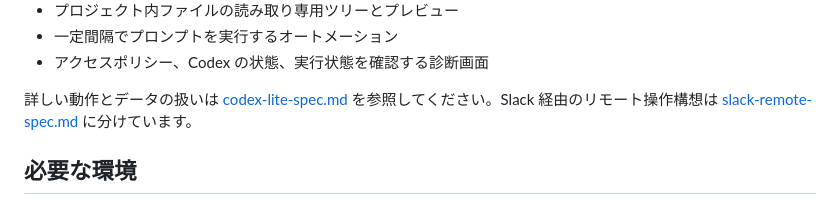
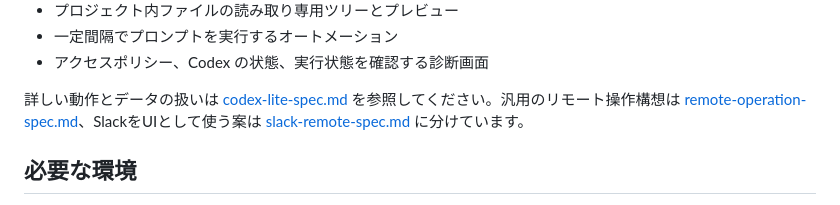
Before and after one commit to sgk/Codex-Lite, a Markdown page: README.md, the part around the change. GitHub-like rendering.

```diff
--- a/README.md
+++ b/README.md
@@ -16,7 +16,7 @@ Codex Desktop を WSL と組み合わせた際に、PC 全体が重くなるこ
 - 一定間隔でプロンプトを実行するオートメーション
 - アクセスポリシー、Codex の状態、実行状態を確認する診断画面
 
-詳しい動作とデータの扱いは [codex-lite-spec.md](codex-lite-spec.md) を参照してください。Slack 経由のリモート操作構想は [slack-remote-spec.md](slack-remote-spec.md) に分けています。
+詳しい動作とデータの扱いは [codex-lite-spec.md](codex-lite-spec.md) を参照してください。汎用のリモート操作構想は [remote-operation-spec.md](remote-operation-spec.md)、SlackをUIとして使う案は [slack-remote-spec.md](slack-remote-spec.md) に分けています。
 
 ## 必要な環境
 
```
Also changed, not shown: remote-operation-spec.md (added, +329 -0 lines).
